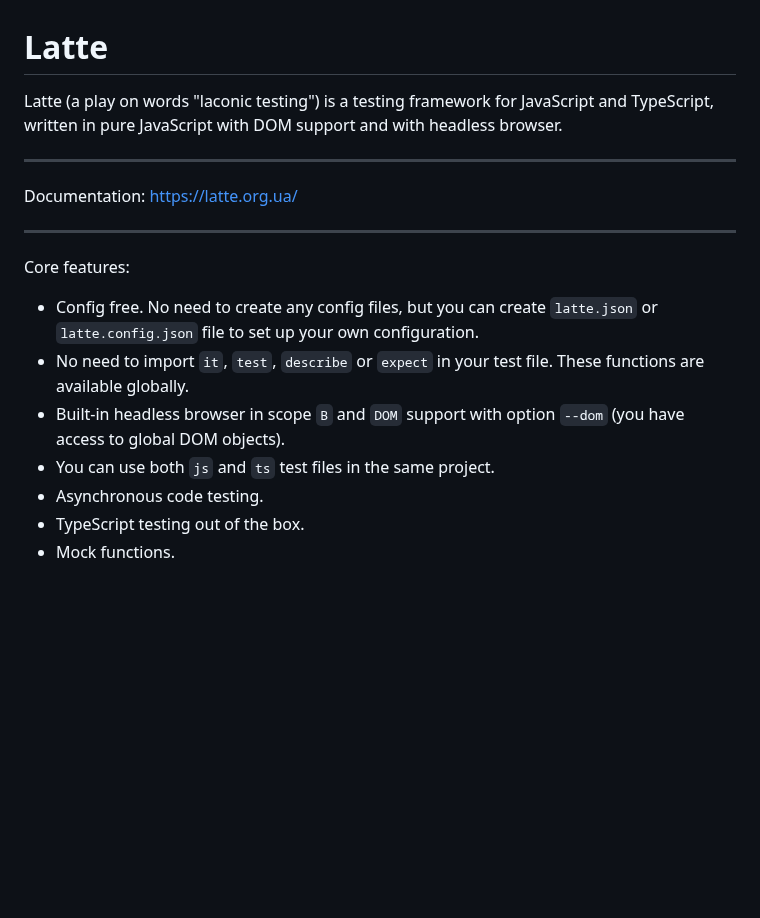
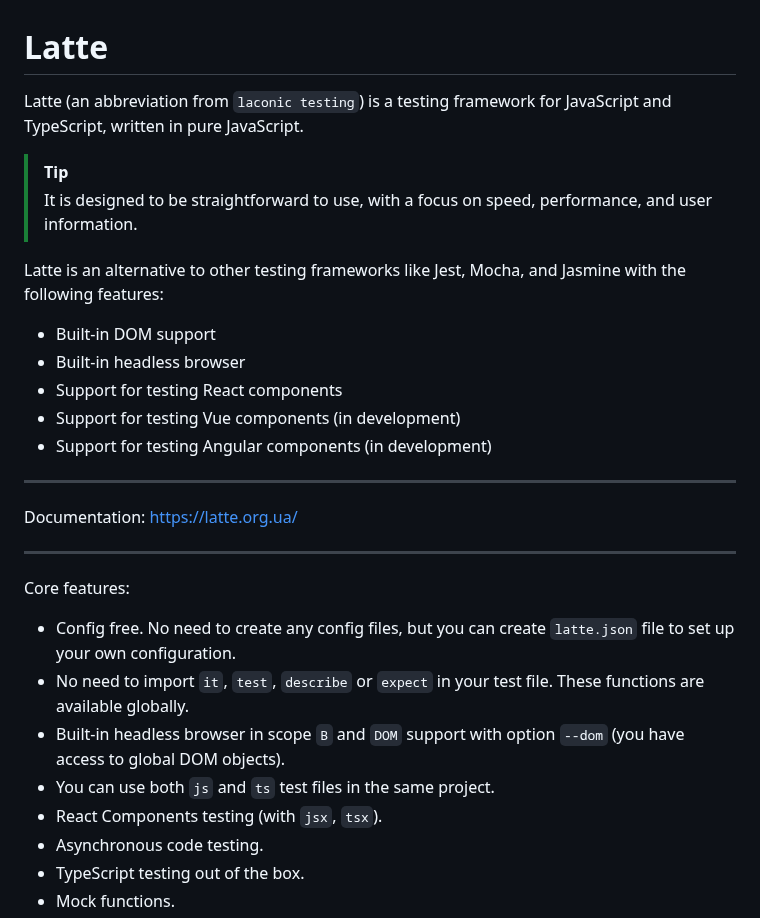
Before and after one commit to olton/easytest, a Markdown page: readme.md, the part around the change. GitHub-like rendering; blank space fills up the shorter version.

Commit message:
upd readme

```diff
--- a/readme.md
+++ b/readme.md
@@ -1,6 +1,17 @@
 # Latte
 
-Latte (a play on words "laconic testing") is a testing framework for JavaScript and TypeScript, written in pure JavaScript with DOM support and with headless browser.
+Latte (an abbreviation from `laconic testing`) is a testing framework for JavaScript and TypeScript, written in pure JavaScript.
+
+> [!TIP]
+> It is designed to be straightforward to use, with a focus on speed, performance, and user information.
+
+Latte is an alternative to other testing frameworks like Jest, Mocha, and Jasmine with the following features:
+
++ Built-in DOM support
++ Built-in headless browser
++ Support for testing React components
++ Support for testing Vue components (in development)
++ Support for testing Angular components (in development)
 
 ---
 
@@ -9,10 +20,11 @@ Documentation: https://latte.org.ua/
 ---
 
 Core features:
-- Config free. No need to create any config files, but you can create `latte.json` or `latte.config.json` file to set up your own configuration.
+- Config free. No need to create any config files, but you can create `latte.json` file to set up your own configuration.
 - No need to import `it`, `test`, `describe` or `expect` in your test file. These functions are available globally.
 - Built-in headless browser in scope `B` and `DOM` support with option `--dom` (you have access to global DOM objects).
 - You can use both `js` and `ts` test files in the same project.
+- React Components testing (with `jsx`, `tsx`).
 - Asynchronous code testing.
 - TypeScript testing out of the box.
 - Mock functions.
```
